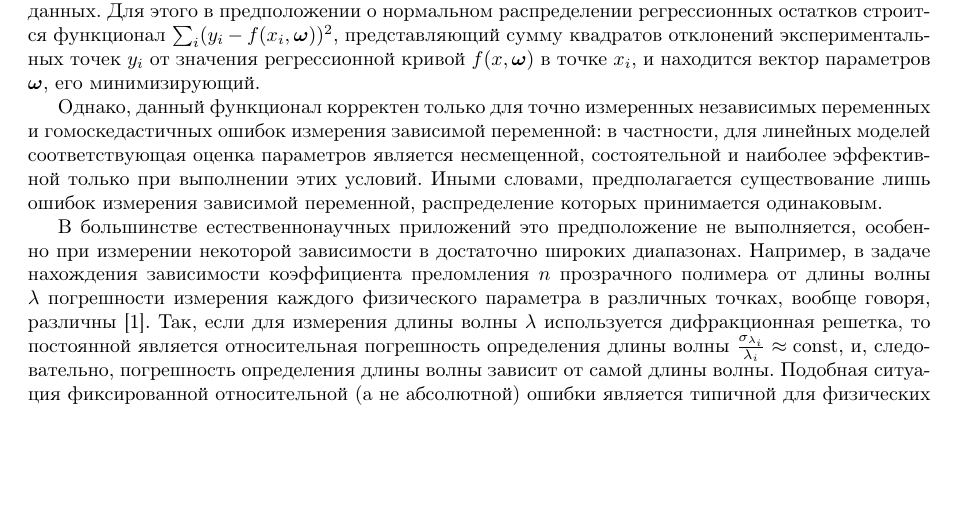
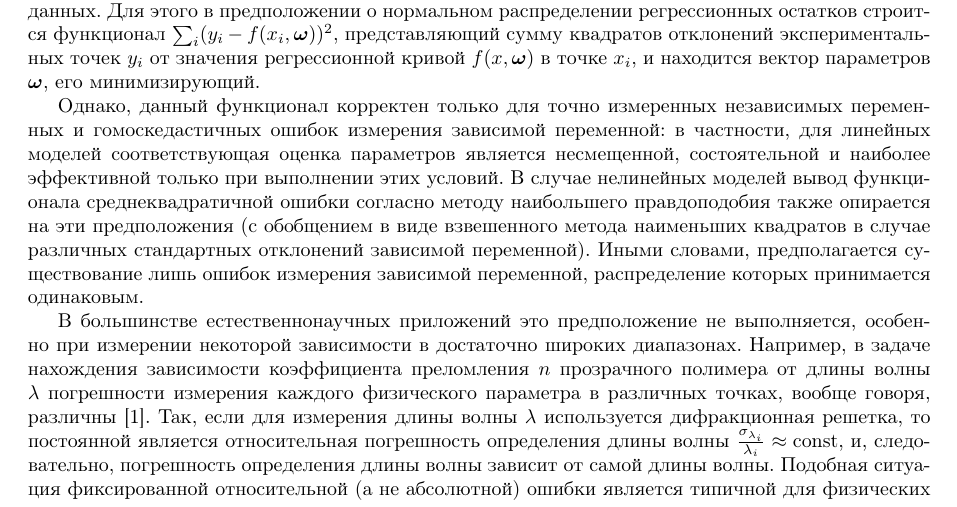
Before and after one commit to 0xd34df00d/RefractOptics, a LaTeX paper (doc/Rudoy2014LevMar.tex): part of page 1 of 12, cut so that both start at the same text, the shorter picture padded with empty space. Compiled offline with pdfLaTeX.

Commit message:
[2014LevMar] Also explain classical's correctness for nonlinear models.

```diff
--- a/doc/Rudoy2014LevMar.tex
+++ b/doc/Rudoy2014LevMar.tex
@@ -88,7 +88,11 @@
 переменных и гомоскедастичных ошибок измерения зависимой переменной:
 в частности, для линейных моделей соответствующая оценка параметров является
 несмещенной, состоятельной и наиболее эффективной только при выполнении этих
-условий.
+условий. В случае нелинейных моделей вывод функционала среднеквадратичной
+ошибки согласно методу наибольшего правдоподобия также опирается на
+эти предположения (с обобщением в виде взвешенного метода наименьших
+квадратов в случае различных стандартных отклонений зависимой
+переменной).
 Иными словами, предполагается существование лишь ошибок измерения зависимой
 переменной, распределение которых принимается одинаковым.
 
```
